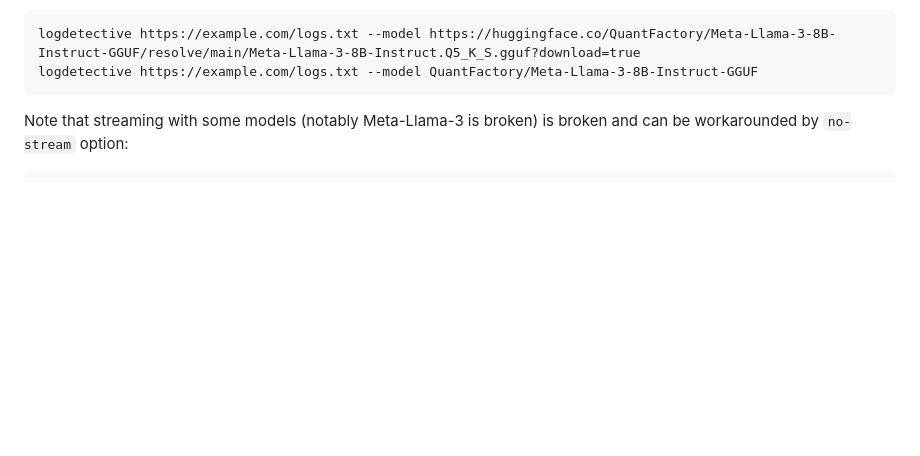
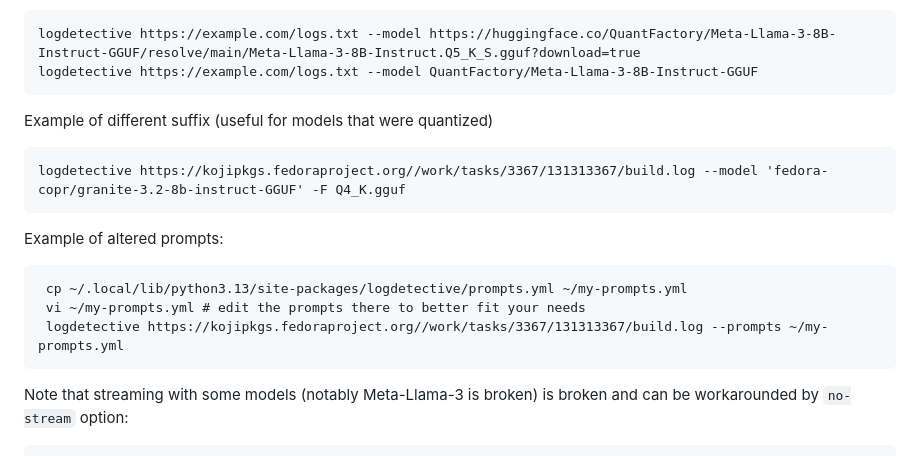
Before and after one commit to fedora-copr/logdetective, a Markdown page: README.md, the part around the change. Drawn GitHub-style; blank space fills up the shorter version.

Commit message:
add more examples to README that shows recent features

```diff
--- a/README.md
+++ b/README.md
@@ -56,6 +56,17 @@ Example you want to use a different model:
 
     logdetective https://example.com/logs.txt --model https://huggingface.co/QuantFactory/Meta-Llama-3-8B-Instruct-GGUF/resolve/main/Meta-Llama-3-8B-Instruct.Q5_K_S.gguf?download=true
     logdetective https://example.com/logs.txt --model QuantFactory/Meta-Llama-3-8B-Instruct-GGUF
+
+Example of different suffix (useful for models that were quantized)
+
+    logdetective https://kojipkgs.fedoraproject.org//work/tasks/3367/131313367/build.log --model 'fedora-copr/granite-3.2-8b-instruct-GGUF' -F Q4_K.gguf
+
+Example of altered prompts:
+
+     cp ~/.local/lib/python3.13/site-packages/logdetective/prompts.yml ~/my-prompts.yml
+     vi ~/my-prompts.yml # edit the prompts there to better fit your needs
+     logdetective https://kojipkgs.fedoraproject.org//work/tasks/3367/131313367/build.log --prompts ~/my-prompts.yml
+
 
 Note that streaming with some models (notably Meta-Llama-3 is broken) is broken and can be workarounded by `no-stream` option:
 
```
